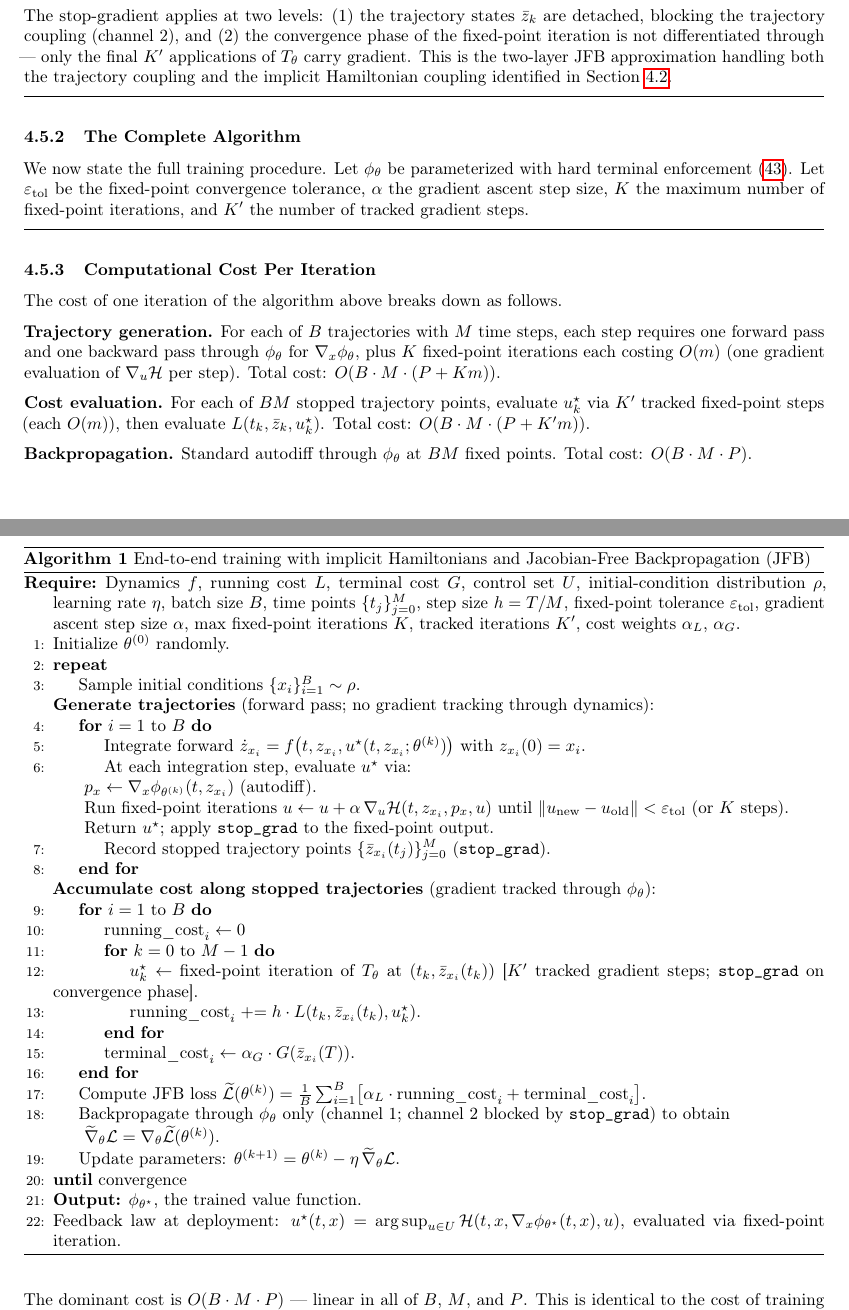
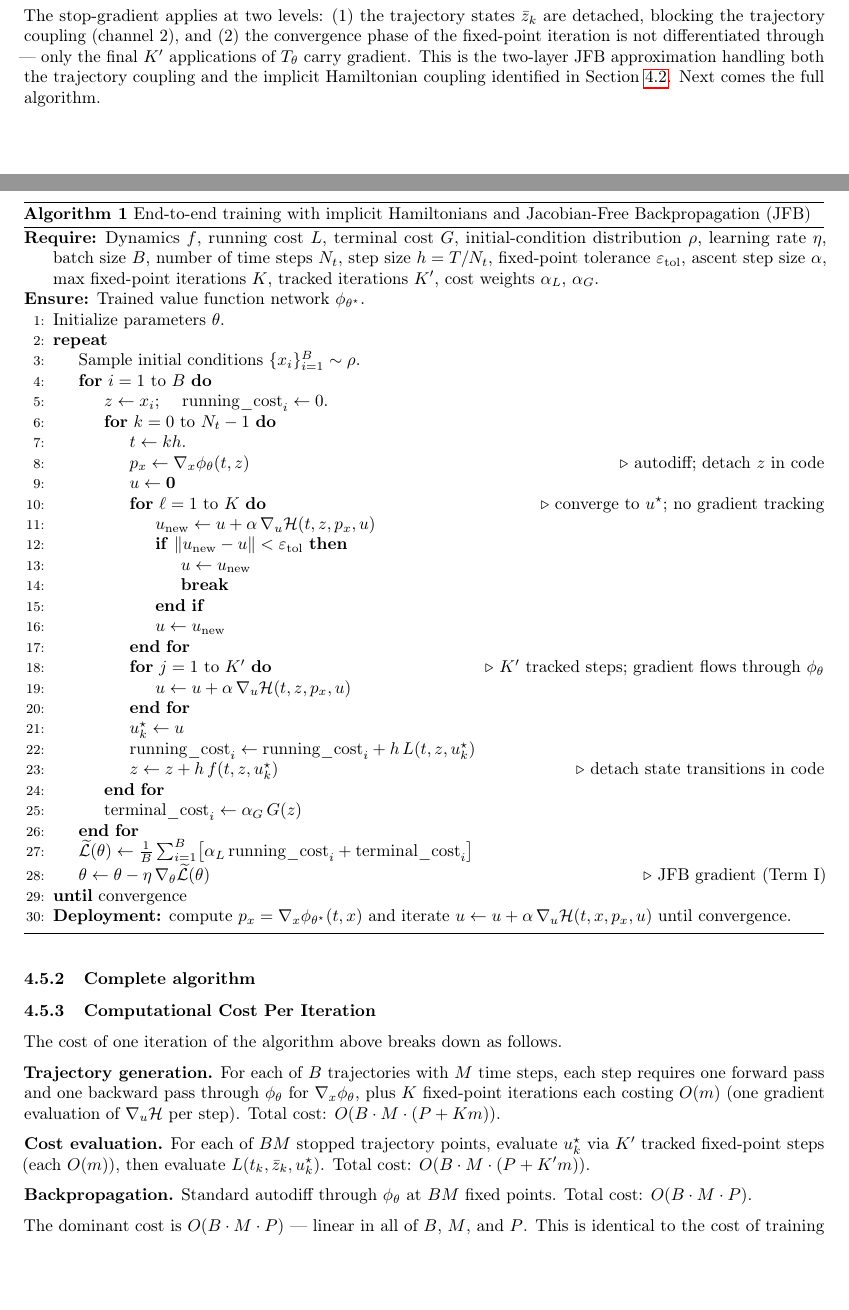
Before and after one commit to akatsukey/ML-for-finance-complex-systems, a LaTeX paper (latex/oc-reminder.tex): two parts of pages 40 and 41 of 43, joined at a grey line, cut so that both start at the same text, the shorter picture padded with empty space. Compiled offline with pdfLaTeX.

Commit message:
Updates from Overleaf

```diff
--- a/latex/oc-reminder.tex
+++ b/latex/oc-reminder.tex
@@ -2885,57 +2905,57 @@ $\bar{z}_k$ are detached, blocking the trajectory coupling (channel~2), and
 through --- only the final $K'$ applications of $T_\theta$ carry gradient.
 This is the two-layer JFB approximation handling both the trajectory coupling
 and the implicit Hamiltonian coupling identified in
-Section~\ref{sec:training-temporal-coupling}.
-
-\medskip\hrule\medskip
-
-\subsubsection{The Complete Algorithm}
-
-We now state the full training procedure. Let $\phi_\theta$ be parameterized
-with hard terminal enforcement \eqref{eq:hard_terminal}. Let
-$\varepsilon_{\text{tol}}$ be the fixed-point convergence tolerance, $\alpha$
-the gradient ascent step size, $K$ the maximum number of fixed-point
-iterations, and $K'$ the number of tracked gradient steps.
+Section~\ref{sec:training-temporal-coupling}. Next comes the full algorithm.
+
+\subsubsection{Complete algorithm}
+
 
 \begin{algorithm}[t]
 \caption{End-to-end training with implicit Hamiltonians and Jacobian-Free Backpropagation (JFB)}
+\label{alg:jfb-training}
 \begin{algorithmic}[1]
-\Require Dynamics $f$, running cost $L$, terminal cost $G$, control set $U$, initial-condition distribution $\rho$, learning rate $\eta$, batch size $B$, time points $\{t_j\}_{j=0}^M$, step size $h=T/M$, fixed-point tolerance $\varepsilon_{\text{tol}}$, gradient ascent step size $\alpha$, max fixed-point iterations $K$, tracked iterations $K'$, cost weights $\alpha_L$, $\alpha_G$.
-\State Initialize $\theta^{(0)}$ randomly.
+\Require Dynamics $f$, running cost $L$, terminal cost $G$, initial-condition distribution $\rho$,
+         learning rate $\eta$, batch size $B$, number of time steps $N_t$, step size $h=T/N_t$,
+         fixed-point tolerance $\varepsilon_{\mathrm{tol}}$, ascent step size $\alpha$,
+         max fixed-point iterations $K$, tracked iterations $K'$, cost weights $\alpha_L$, $\alpha_G$.
+\Ensure Trained value function network $\phi_{\theta^\star}$.
+
+\State Initialize parameters $\theta$.
 \Repeat
-    \State Sample initial conditions $\{x_i\}_{i=1}^B \sim \rho$.
-
-    \Statex \textbf{Generate trajectories} (forward pass; no gradient tracking through dynamics):
-    \For{$i = 1$ to $B$}
-        \State Integrate forward $\dot{z}_{x_i} = f\bigl(t, z_{x_i}, u^\star(t, z_{x_i};\theta^{(k)})\bigr)$ with $z_{x_i}(0)=x_i$.
-        \State At each integration step, evaluate $u^\star$ via:
-        \Statex \hspace{1.5em} $p_x \leftarrow \nabla_x\phi_{\theta^{(k)}}(t, z_{x_i})$ (autodiff).
-        \Statex \hspace{1.5em} Run fixed-point iterations $u \leftarrow u + \alpha\,\nabla_u\mathcal{H}(t, z_{x_i}, p_x, u)$ until $\|u_{\text{new}} - u_{\text{old}}\| < \varepsilon_{\text{tol}}$ (or $K$ steps).
-        \Statex \hspace{1.5em} Return $u^\star$; apply \texttt{stop\_grad} to the fixed-point output.
-        \State Record stopped trajectory points $\{\bar{z}_{x_i}(t_j)\}_{j=0}^M$ (\texttt{stop\_grad}).
+  \State Sample initial conditions $\{x_i\}_{i=1}^{B} \sim \rho$.
+  \For{$i = 1$ to $B$}
+    \State $z \gets x_i$; \quad $\mathrm{running\_cost}_i \gets 0$.
+    \For{$k = 0$ to $N_t-1$}
+      \State $t \gets k h$.
+      \State $p_x \gets \nabla_x\phi_\theta(t,z)$ \Comment{autodiff; detach $z$ in code}
+      \State $u \gets \mathbf{0}$
+      \For{$\ell = 1$ to $K$} \Comment{converge to $u^\star$; no gradient tracking}
+        \State $u_{\mathrm{new}} \gets u + \alpha\,\nabla_u\mathcal{H}(t,z,p_x,u)$
+        \If{$\|u_{\mathrm{new}}-u\| < \varepsilon_{\mathrm{tol}}$}
+          \State $u \gets u_{\mathrm{new}}$
+          \State \textbf{break}
+        \EndIf
+        \State $u \gets u_{\mathrm{new}}$
+      \EndFor
+      \For{$j = 1$ to $K'$} \Comment{$K'$ tracked steps; gradient flows through $\phi_\theta$}
+        \State $u \gets u + \alpha\,\nabla_u\mathcal{H}(t,z,p_x,u)$
+      \EndFor
+      \State $u_k^\star \gets u$
+      \State $\mathrm{running\_cost}_i \gets \mathrm{running\_cost}_i + h\,L(t,z,u_k^\star)$
+      \State $z \gets z + h\,f(t,z,u_k^\star)$ \Comment{detach state transitions in code}
     \EndFor
-
-    \Statex \textbf{Accumulate cost along stopped trajectories} (gradient tracked through $\phi_\theta$):
-    \For{$i = 1$ to $B$}
-        \State $\text{running\_cost}_i \leftarrow 0$
-        \For{$k = 0$ to $M-1$}
-            \State $u^\star_k \leftarrow$ fixed-point iteration of $T_\theta$ at $(t_k, \bar{z}_{x_i}(t_k))$ [$K'$ tracked gradient steps; \texttt{stop\_grad} on convergence phase].
-            \State $\text{running\_cost}_i \mathrel{+}= h \cdot L(t_k, \bar{z}_{x_i}(t_k), u^\star_k)$.
-        \EndFor
-        \State $\text{terminal\_cost}_i \leftarrow \alpha_G \cdot G(\bar{z}_{x_i}(T))$.
-    \EndFor
-
-    \State Compute JFB loss $\widetilde{\mathcal{L}}(\theta^{(k)}) = \frac{1}{B}\sum_{i=1}^B\bigl[\alpha_L \cdot \text{running\_cost}_i + \text{terminal\_cost}_i\bigr]$.
-    \State Backpropagate through $\phi_\theta$ only (channel 1; channel 2 blocked by \texttt{stop\_grad}) to obtain
-    \Statex \hspace{1.5em} $\widetilde{\nabla}_\theta\mathcal{L} = \nabla_\theta\widetilde{\mathcal{L}}(\theta^{(k)})$.
-    \State Update parameters: $\theta^{(k+1)} = \theta^{(k)} - \eta\,\widetilde{\nabla}_\theta\mathcal{L}$.
+    \State $\mathrm{terminal\_cost}_i \gets \alpha_G\,G(z)$
+  \EndFor
+  \State $\widetilde{\mathcal{L}}(\theta) \gets \frac{1}{B}\sum_{i=1}^{B}\bigl[\alpha_L\,\mathrm{running\_cost}_i + \mathrm{terminal\_cost}_i\bigr]$
+  \State $\theta \gets \theta - \eta\,\nabla_\theta\widetilde{\mathcal{L}}(\theta)$ \Comment{JFB gradient (Term I)}
 \Until{convergence}
-\State \textbf{Output:} $\phi_{\theta^\star}$, the trained value function.
-\State Feedback law at deployment: $u^\star(t,x) = \arg\sup_{u \in U}\mathcal{H}(t, x, \nabla_x\phi_{\theta^\star}(t,x), u)$, evaluated via fixed-point iteration.
+
+\State \textbf{Deployment:} compute $p_x=\nabla_x\phi_{\theta^\star}(t,x)$ and iterate $u \gets u + \alpha\,\nabla_u\mathcal{H}(t,x,p_x,u)$ until convergence.
 \end{algorithmic}
 \end{algorithm}
 
-\medskip\hrule\medskip
+
+
 
 \subsubsection{Computational Cost Per Iteration}
 
```
Also changed, not shown: latex/oc-reminder.tex (42 more changed lines).
